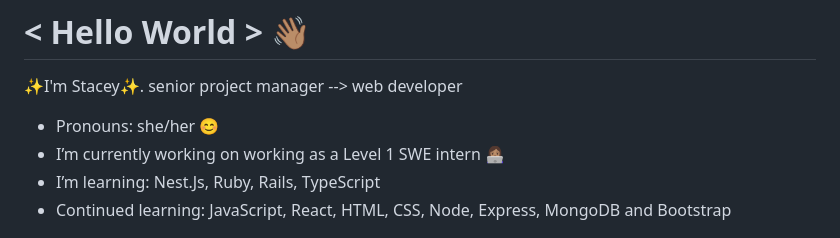
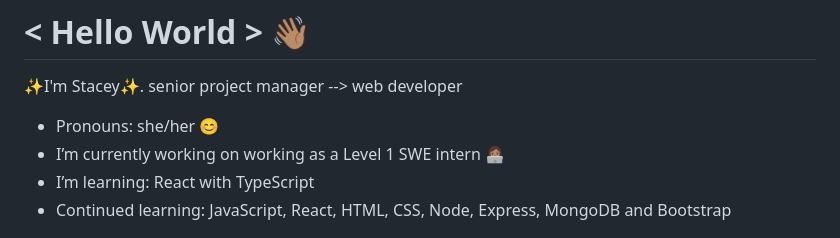
Before and after one commit to staceyjo/STACEYJO, a Markdown page: README.md, the part around the change. Drawn GitHub-style.

```diff
--- a/README.md
+++ b/README.md
@@ -7,7 +7,7 @@
 ✨I'm Stacey✨. senior project manager --> web developer
 - Pronouns: she/her 😊
 - I’m currently working on working as a Level 1 SWE intern 👩🏽‍💻
-- I’m learning: Nest.Js, Ruby, Rails, TypeScript
+- I’m learning: React with TypeScript
 - Continued learning: JavaScript, React, HTML, CSS, Node, Express, MongoDB and Bootstrap
 
 
```
